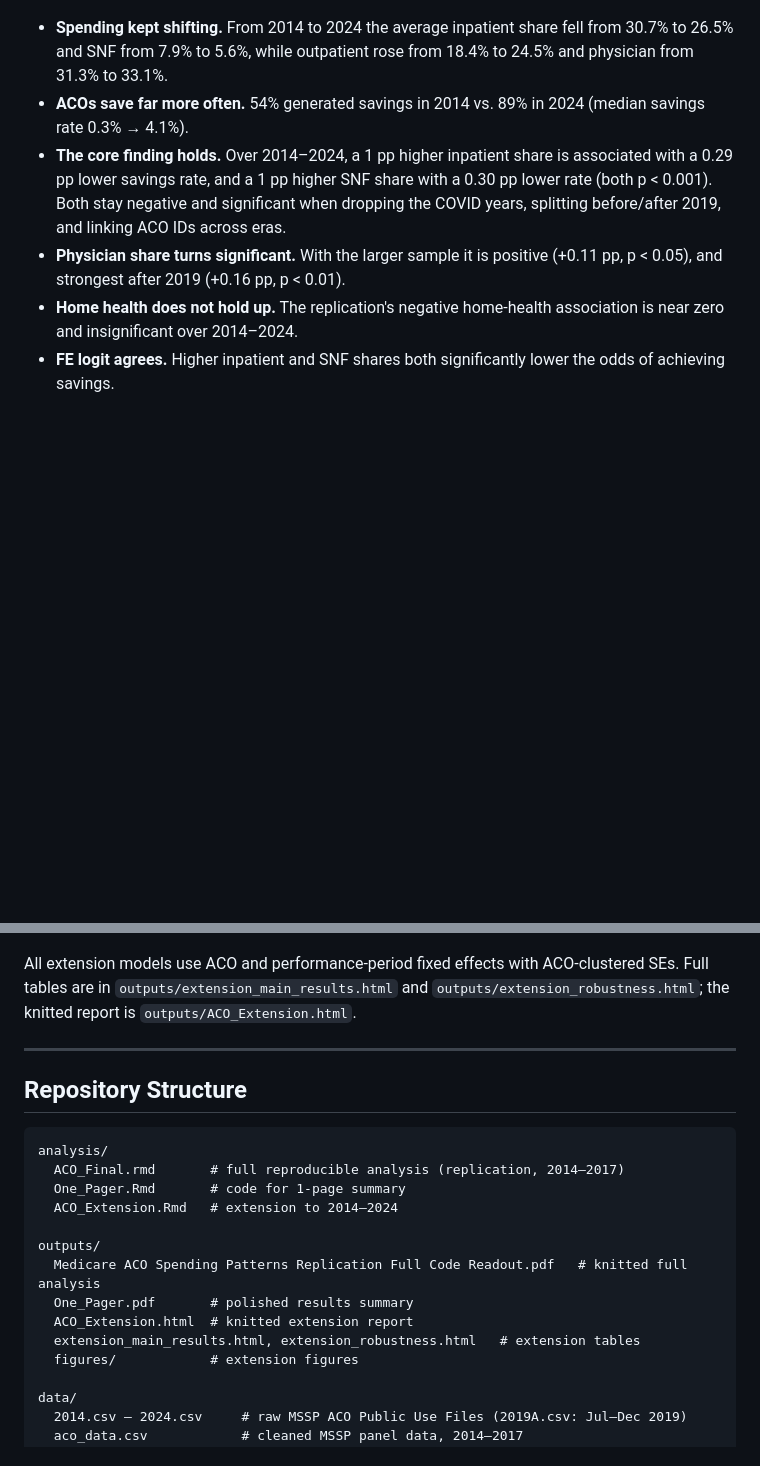
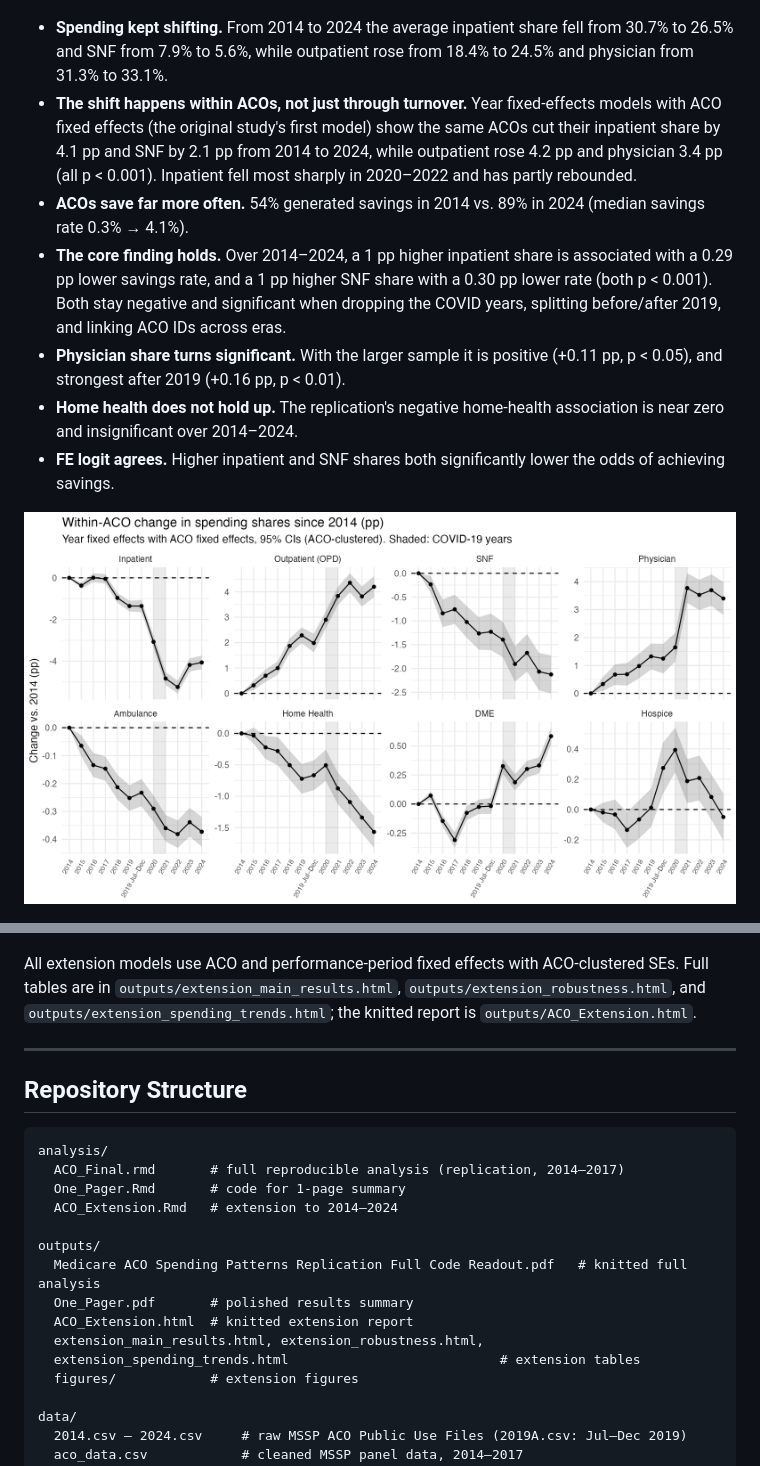
Before and after one commit to ericwalczyk/aco-savings-replication, a Markdown page: README.md, 2 parts joined by grey strips. GitHub-like rendering; pictures changed too: outputs/figures/spending_trends_2014_2024.png (added); blank space fills up the shorter version.

```diff
--- a/README.md
+++ b/README.md
@@ -28,15 +28,18 @@ Using updated **2014–2017 MSSP ACO Public Use Files**, I recreate spending-sha
 ![Average spending composition of MSSP ACOs, 2014–2024](outputs/figures/spending_shares_2014_2024.png)
 
 - **Spending kept shifting.** From 2014 to 2024 the average inpatient share fell from 30.7% to 26.5% and SNF from 7.9% to 5.6%, while outpatient rose from 18.4% to 24.5% and physician from 31.3% to 33.1%.
+- **The shift happens within ACOs, not just through turnover.** Year fixed-effects models with ACO fixed effects (the original study's first model) show the same ACOs cut their inpatient share by 4.1 pp and SNF by 2.1 pp from 2014 to 2024, while outpatient rose 4.2 pp and physician 3.4 pp (all p < 0.001). Inpatient fell most sharply in 2020–2022 and has partly rebounded.
 - **ACOs save far more often.** 54% generated savings in 2014 vs. 89% in 2024 (median savings rate 0.3% → 4.1%).
 - **The core finding holds.** Over 2014–2024, a 1 pp higher inpatient share is associated with a 0.29 pp lower savings rate, and a 1 pp higher SNF share with a 0.30 pp lower rate (both p < 0.001). Both stay negative and significant when dropping the COVID years, splitting before/after 2019, and linking ACO IDs across eras.
 - **Physician share turns significant.** With the larger sample it is positive (+0.11 pp, p < 0.05), and strongest after 2019 (+0.16 pp, p < 0.01).
 - **Home health does not hold up.** The replication's negative home-health association is near zero and insignificant over 2014–2024.
 - **FE logit agrees.** Higher inpatient and SNF shares both significantly lower the odds of achieving savings.
 
+![Within-ACO change in spending shares since 2014](outputs/figures/spending_trends_2014_2024.png)
+
 ![Coefficient stability across samples](outputs/figures/coefficient_stability.png)
 
-All extension models use ACO and performance-period fixed effects with ACO-clustered SEs. Full tables are in `outputs/extension_main_results.html` and `outputs/extension_robustness.html`; the knitted report is `outputs/ACO_Extension.html`.
+All extension models use ACO and performance-period fixed effects with ACO-clustered SEs. Full tables are in `outputs/extension_main_results.html`, `outputs/extension_robustness.html`, and `outputs/extension_spending_trends.html`; the knitted report is `outputs/ACO_Extension.html`.
 
 ---
 
@@ -52,7 +55,8 @@ outputs/
   Medicare ACO Spending Patterns Replication Full Code Readout.pdf   # knitted full analysis
   One_Pager.pdf       # polished results summary
   ACO_Extension.html  # knitted extension report
-  extension_main_results.html, extension_robustness.html   # extension tables
+  extension_main_results.html, extension_robustness.html,
+  extension_spending_trends.html                           # extension tables
   figures/            # extension figures
 
 data/
```
Also changed, not shown: 5 other files.
